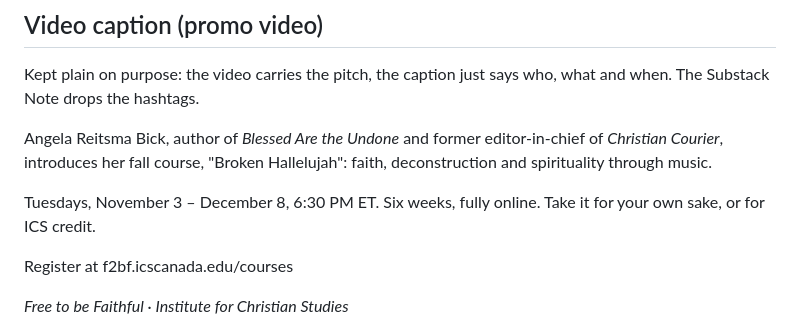
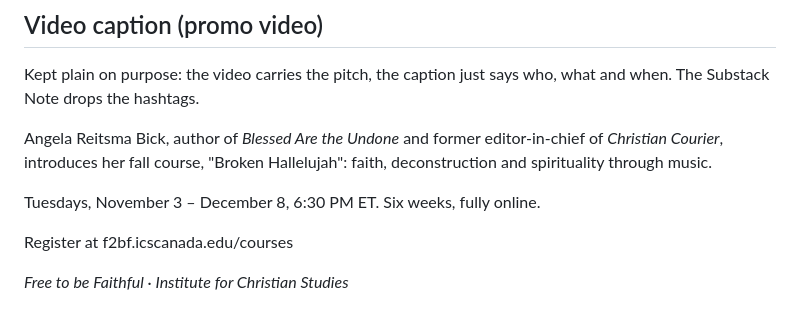
Before and after one commit to ics-communications/f2bf, a Markdown page: social/2026-fall-angela-caption.md, the part around the change. Drawn GitHub-style.

Commit message:
Drop ICS credit line from Broken Hallelujah video caption
Co-Authored-By: Claude Opus 5.5 <noreply@anthropic.com>

```diff
--- a/social/2026-fall-angela-caption.md
+++ b/social/2026-fall-angela-caption.md
@@ -60,8 +60,7 @@ Angela Reitsma Bick, author of *Blessed Are the Undone* and former editor-in-chi
 *Christian Courier*, introduces her fall course, "Broken Hallelujah": faith, deconstruction and
 spirituality through music.
 
-Tuesdays, November 3 – December 8, 6:30 PM ET. Six weeks, fully online. Take it for your own
-sake, or for ICS credit.
+Tuesdays, November 3 – December 8, 6:30 PM ET. Six weeks, fully online.
 
 Register at f2bf.icscanada.edu/courses
 
```
